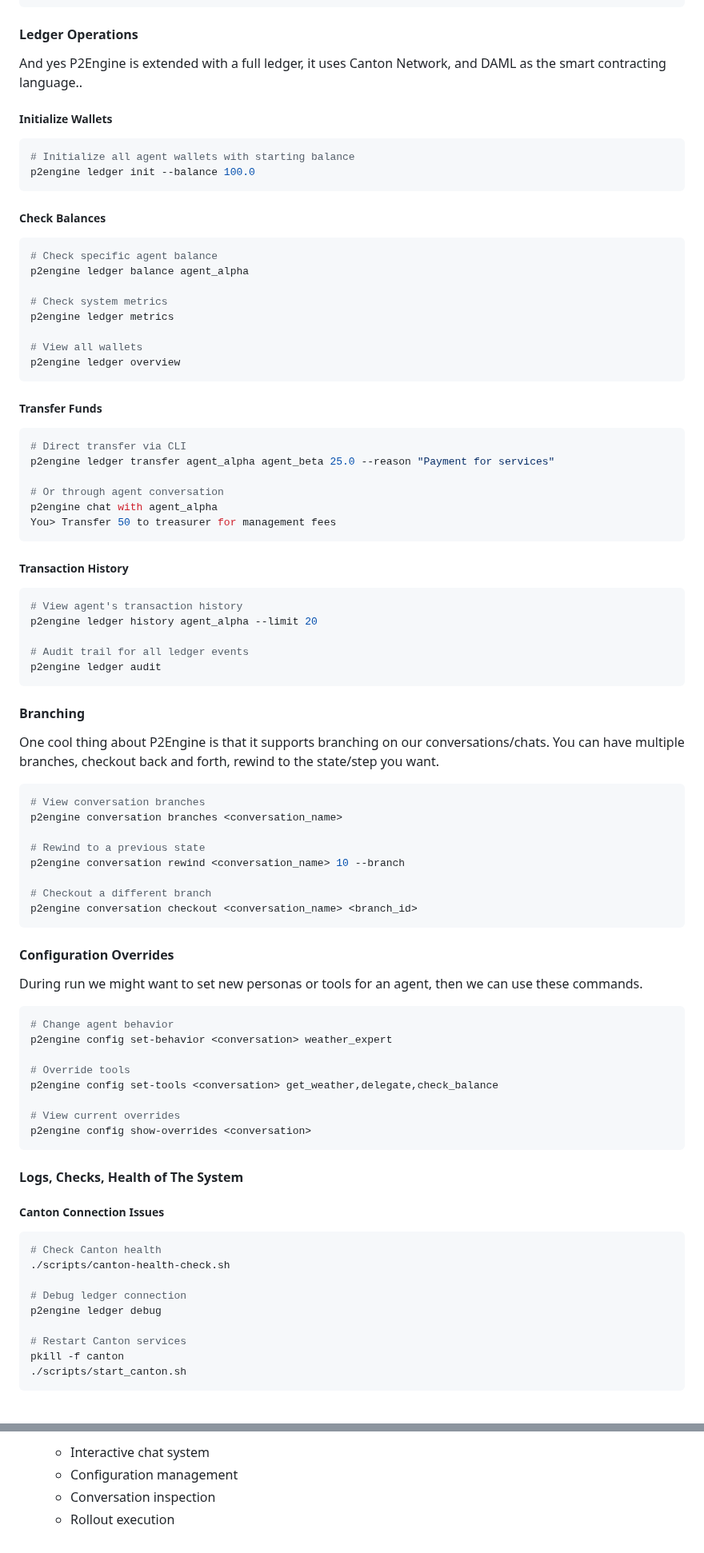
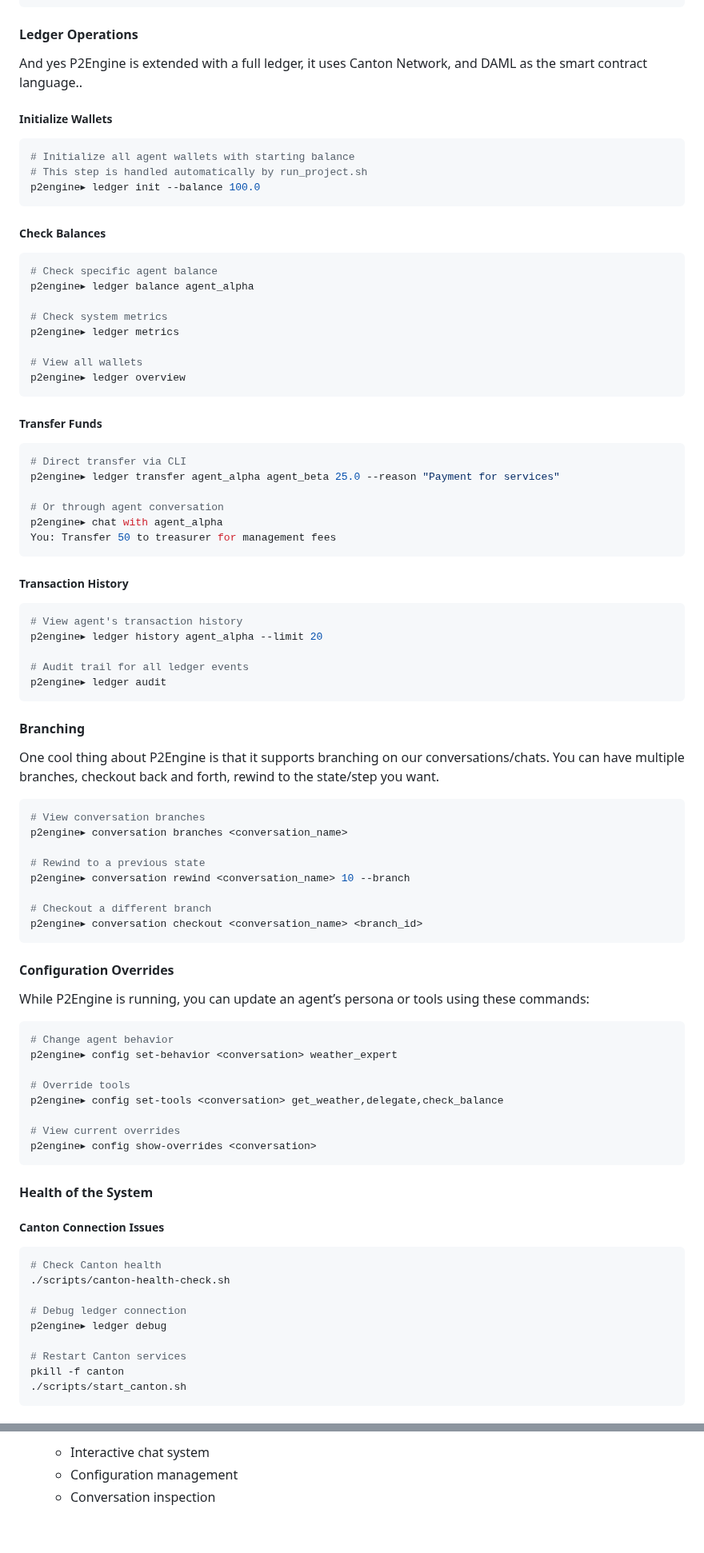
Before and after one commit to gustofied/P2Engine, a Markdown page: p2engine/README.md, 2 parts joined by grey strips. Shown at 80% size. GitHub-like rendering.

````diff
--- a/p2engine/README.md
+++ b/p2engine/README.md
@@ -312,47 +310,48 @@ def search_database(query: str, limit: int = 10) -> dict:
 
 #### Ledger Operations
 
-And yes P2Engine is extended with a full ledger, it uses Canton Network, and DAML as the smart contracting language..
+And yes P2Engine is extended with a full ledger, it uses Canton Network, and DAML as the smart contract language..
 
 ##### Initialize Wallets
 
 ```bash
 # Initialize all agent wallets with starting balance
-p2engine ledger init --balance 100.0
+# This step is handled automatically by run_project.sh
+p2engine▸ ledger init --balance 100.0
 ```
 
 ##### Check Balances
 
 ```bash
 # Check specific agent balance
-p2engine ledger balance agent_alpha
+p2engine▸ ledger balance agent_alpha
 
 # Check system metrics
-p2engine ledger metrics
+p2engine▸ ledger metrics
 
 # View all wallets
-p2engine ledger overview
+p2engine▸ ledger overview
 ```
 
 ##### Transfer Funds
 
 ```bash
 # Direct transfer via CLI
-p2engine ledger transfer agent_alpha agent_beta 25.0 --reason "Payment for services"
+p2engine▸ ledger transfer agent_alpha agent_beta 25.0 --reason "Payment for services"
 
 # Or through agent conversation
-p2engine chat with agent_alpha
-You> Transfer 50 to treasurer for management fees
+p2engine▸ chat with agent_alpha
+You: Transfer 50 to treasurer for management fees
 ```
 
 ##### Transaction History
 
 ```bash
 # View agent's transaction history
-p2engine ledger history agent_alpha --limit 20
+p2engine▸ ledger history agent_alpha --limit 20
 
 # Audit trail for all ledger events
-p2engine ledger audit
+p2engine▸ ledger audit
 ```
 
 #### Branching
@@ -361,31 +360,31 @@ One cool thing about P2Engine is that it supports branching on our conversations
 
 ```bash
 # View conversation branches
-p2engine conversation branches <conversation_name>
+p2engine▸ conversation branches <conversation_name>
 
 # Rewind to a previous state
-p2engine conversation rewind <conversation_name> 10 --branch
+p2engine▸ conversation rewind <conversation_name> 10 --branch
 
 # Checkout a different branch
-p2engine conversation checkout <conversation_name> <branch_id>
+p2engine▸ conversation checkout <conversation_name> <branch_id>
 ```
 
 #### Configuration Overrides
 
-During run we might want to set new personas or tools for an agent, then we can use these commands.
+While P2Engine is running, you can update an agent’s persona or tools using these commands:
 
 ```bash
 # Change agent behavior
-p2engine config set-behavior <conversation> weather_expert
+p2engine▸ config set-behavior <conversation> weather_expert
 
 # Override tools
-p2engine config set-tools <conversation> get_weather,delegate,check_balance
+p2engine▸ config set-tools <conversation> get_weather,delegate,check_balance
 
 # View current overrides
-p2engine config show-overrides <conversation>
+p2engine▸ config show-overrides <conversation>
 ```
 
-#### Logs, Checks, Health of The System
+#### Health of the System
 
 ##### Canton Connection Issues
 
@@ -394,7 +393,7 @@ p2engine config show-overrides <conversation>
 ./scripts/canton-health-check.sh
 
 # Debug ledger connection
-p2engine ledger debug
+p2engine▸ ledger debug
 
 # Restart Canton services
 pkill -f canton
@@ -474,4 +473,3 @@ Here is what you could expect at the different modules
   - Interactive chat system
   - Configuration management
   - Conversation inspection
-  - Rollout execution
````
Also changed, not shown: other parts of p2engine/README.md (+54 -56 lines).
